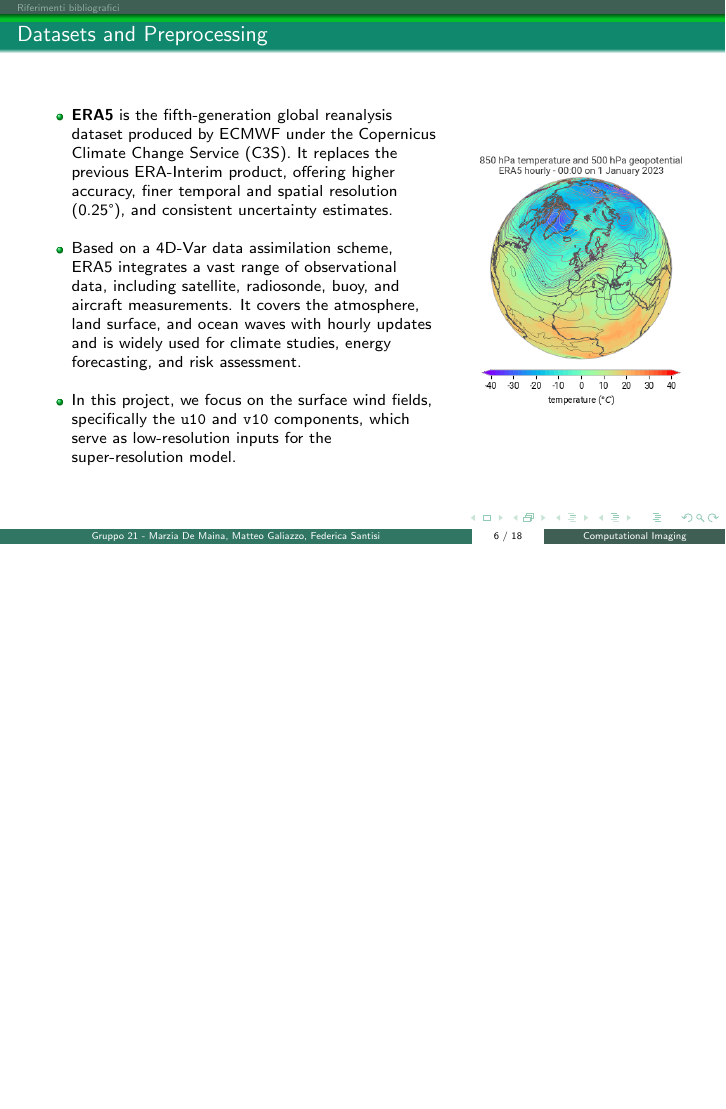
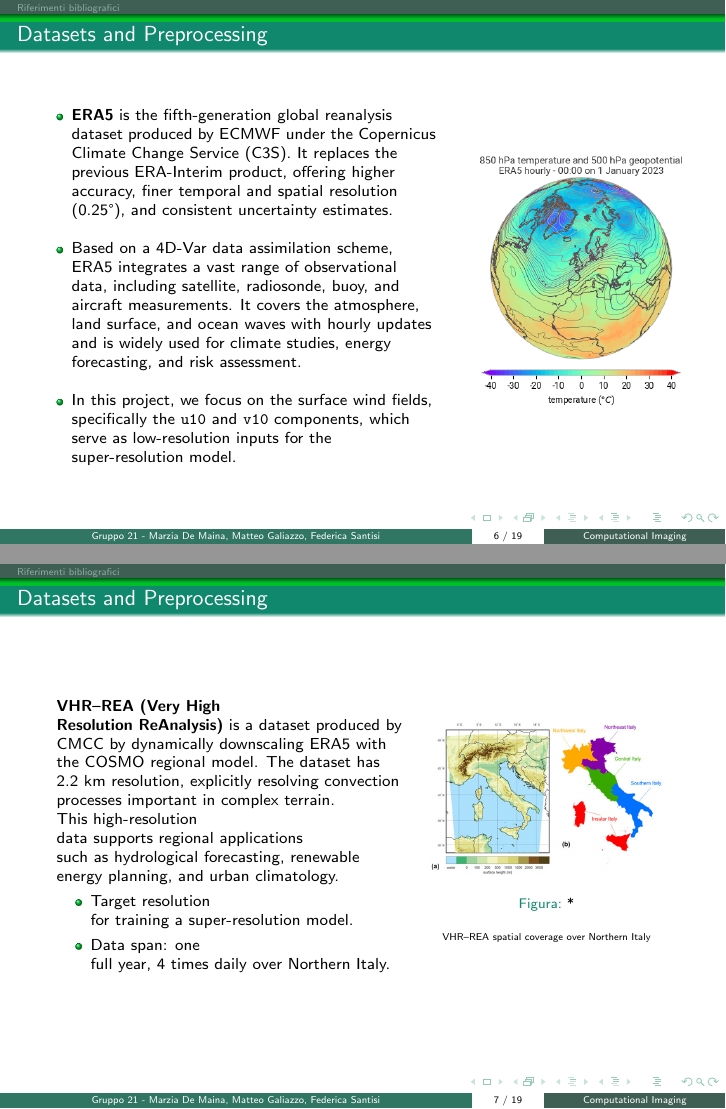
Before and after one commit to Fede0227/Computational-Imaging, LaTeX slides (report/slides.tex): page 6 of 18 before the commit and pages 6 and 7 of 19 after it, the two joined at a grey line, the shorter picture padded with empty space. Compiled offline with pdfLaTeX.

Commit message:
avevo buttato una slide per sbaglio

```diff
--- a/report/slides.tex
+++ b/report/slides.tex
@@ -134,6 +134,24 @@ The purpose of the project is to study the impact of different wind representati
         \end{column}
     \end{columns}
 \end{frame}
+
+\begin{frame}{Datasets and Preprocessing}
+    \begin{wrapfigure}{r}{0.4\textwidth}
+        \centering
+        \includegraphics[width=0.38\textwidth]{images/data-06-00088-g001-550.jpg}
+        \caption*{\tiny VHR--REA spatial coverage over Northern Italy}
+    \end{wrapfigure}
+
+    \textbf{VHR--REA (Very High Resolution ReAnalysis)} is a dataset produced by CMCC by dynamically downscaling ERA5 with the COSMO regional model. The dataset has ~2.2 km resolution, explicitly resolving convection processes important in complex terrain.
+
+    This high-resolution data supports regional applications such as hydrological forecasting, renewable energy planning, and urban climatology.
+
+    \begin{itemize}
+        \item Target resolution for training a super-resolution model.
+        \item Data span: one full year, 4 times daily over Northern Italy.
+    \end{itemize}
+\end{frame}
+
 
 \begin{frame}[fragile]
 \frametitle{Dataset and Preprocessing}
```
Also changed, not shown: report/slides.pdf.
